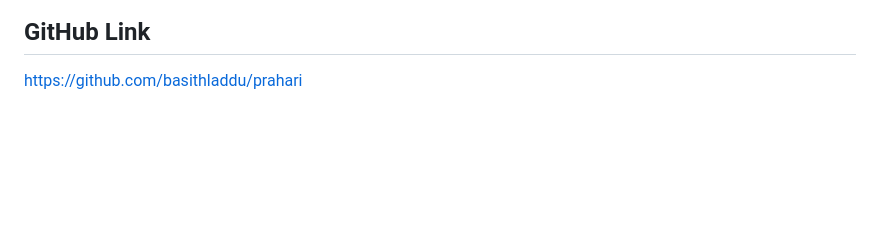
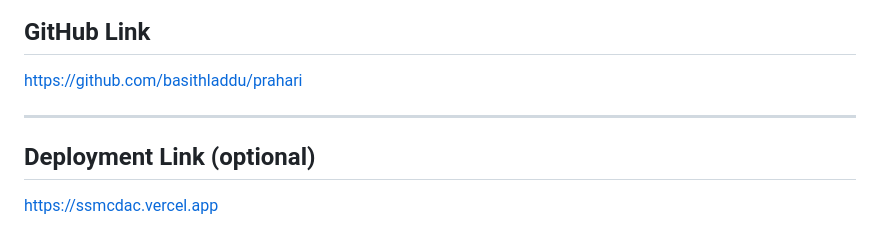
Before and after one commit to basithladdu/prahari, a Markdown page: docs/SUBMISSION.md, the part around the change. GitHub-like rendering; blank space fills up the shorter version.

Commit message:
Update portal SUBMISSION.md with live Vercel deployment link

```diff
--- a/docs/SUBMISSION.md
+++ b/docs/SUBMISSION.md
@@ -188,3 +188,9 @@ system runs fully without it.
 ## GitHub Link
 
 https://github.com/basithladdu/prahari
+
+---
+
+## Deployment Link (optional)
+
+https://ssmcdac.vercel.app
```
